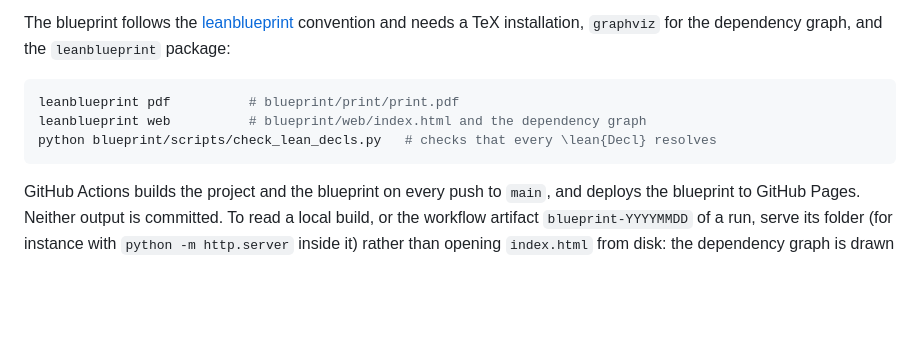
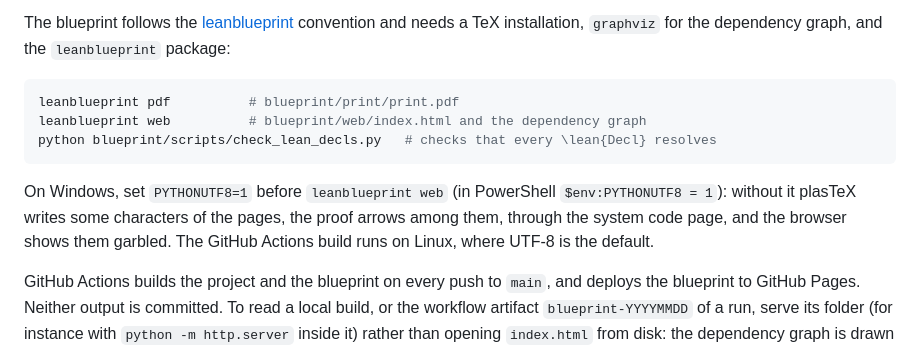
Before and after one commit to mario-ullrich/Lean-SNumbers, a Markdown page: README.md, the part around the change. Drawn GitHub-style; blank space fills up the shorter version.

Commit message:
Note that a local blueprint build on Windows needs UTF-8 mode

````diff
--- a/README.md
+++ b/README.md
@@ -131,6 +131,11 @@ leanblueprint web          # blueprint/web/index.html and the dependency graph
 python blueprint/scripts/check_lean_decls.py   # checks that every \lean{Decl} resolves
 ```
 
+On Windows, set `PYTHONUTF8=1` before `leanblueprint web` (in PowerShell
+`$env:PYTHONUTF8 = 1`): without it plasTeX writes some characters of the pages, the
+proof arrows among them, through the system code page, and the browser shows them
+garbled. The GitHub Actions build runs on Linux, where UTF-8 is the default.
+
 GitHub Actions builds the project and the blueprint on every push to `main`, and deploys
 the blueprint to GitHub Pages. Neither output is committed. To read a local build, or the
 workflow artifact `blueprint-YYYYMMDD` of a run, serve its folder (for instance with
````
